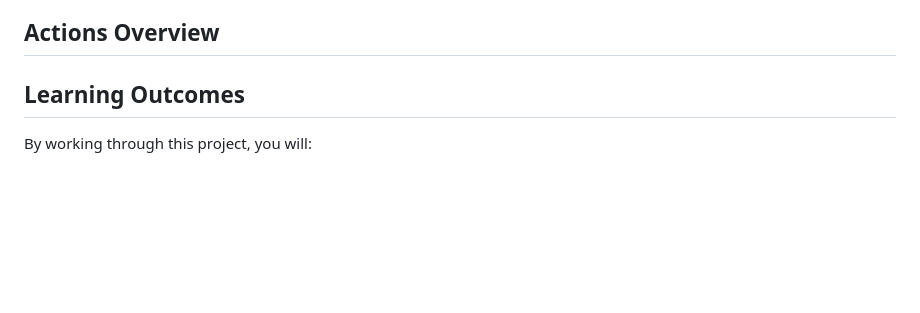
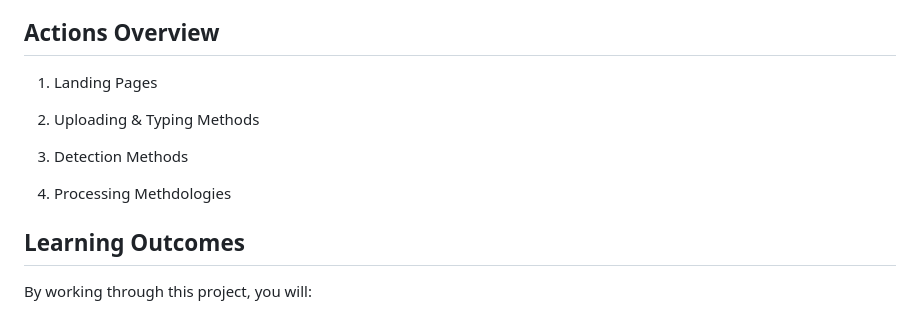
Before and after one commit to Devnath03/Machine_Learning-Spam-Detection-Model, a Markdown page: README.md, the part around the change. GitHub-like rendering; blank space fills up the shorter version.

Commit message:
01. Landing Pages
02. Uploading & Typing Methods

03. Detection Methods

04. Processing Methdologies

```diff
--- a/README.md
+++ b/README.md
@@ -73,6 +73,14 @@ This repository provides a complete, production-ready solution for detecting spa
 
 ## Actions Overview
 
+01. Landing Pages
+
+02. Uploading & Typing Methods
+
+03. Detection Methods
+
+04. Processing Methdologies
+
 ## Learning Outcomes
 
 By working through this project, you will:
```
